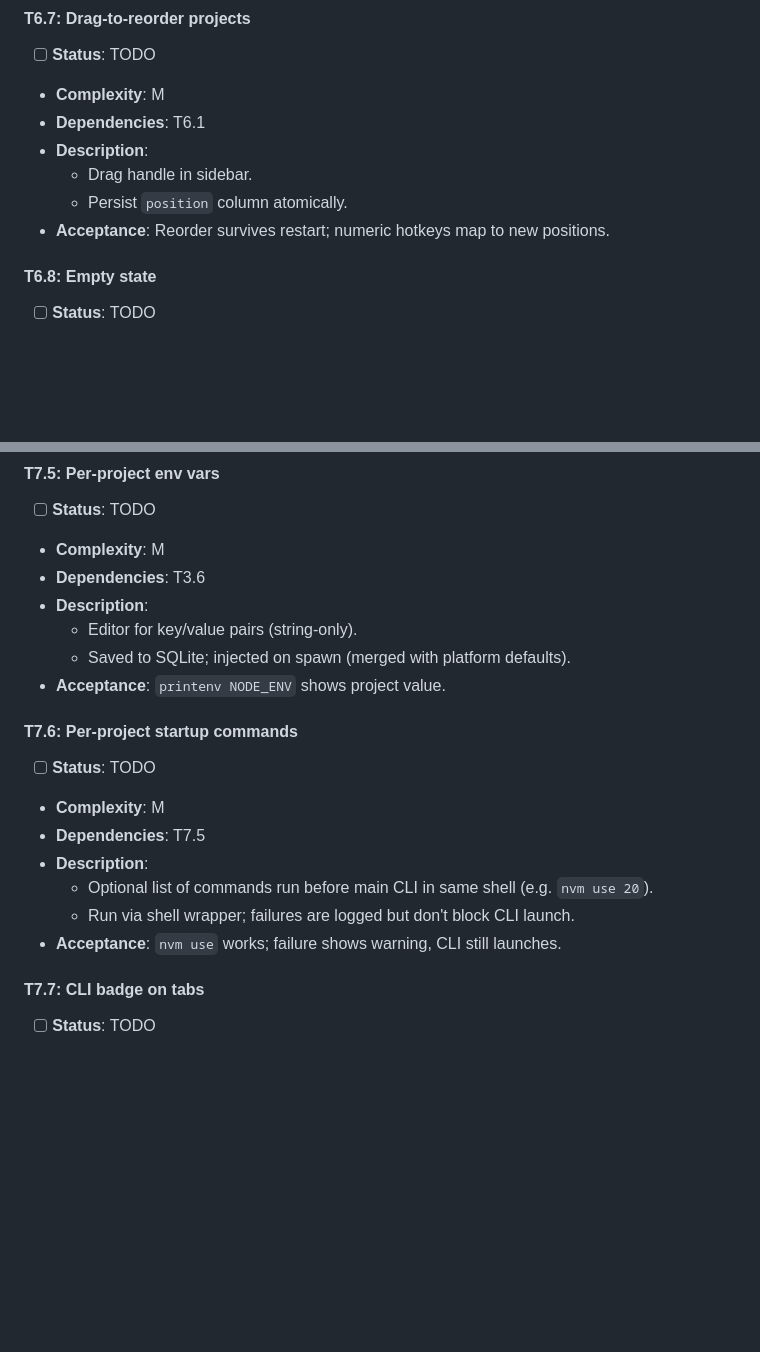
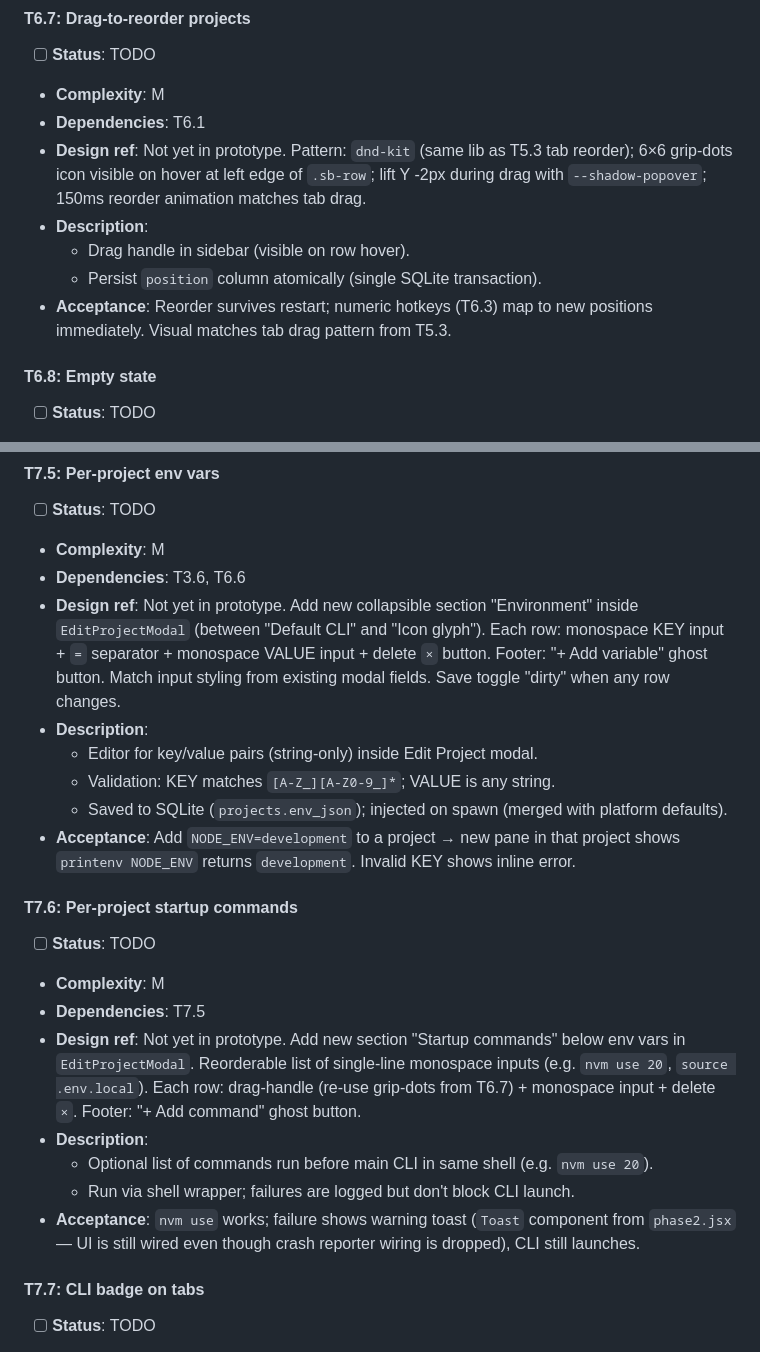
Before and after one commit to BekaChkhiro/work-station, a Markdown page: PROJECT_PLAN.md, 2 parts joined by grey strips. Drawn GitHub-style; blank space fills up the shorter version.

Commit message:
plan: document 3 design gaps for tasks not yet in prototype
T6.7 (drag-to-reorder), T7.5 (env vars editor), T7.6 (startup commands)
are in the plan but not visualized in work-station-design/. Add explicit
"Known design gaps" section to §1.5 with suggested visual approach for
each, and add Design ref lines to each task description so implementation
has concrete guidance without inventing a different visual language.

```diff
--- a/PROJECT_PLAN.md
+++ b/PROJECT_PLAN.md
@@ -965,10 +975,11 @@ Each task: status, complexity (S/M/L/XL — work hours roughly 2/8/24/40+), depe
 - [ ] **Status**: TODO
 - **Complexity**: M
 - **Dependencies**: T6.1
+- **Design ref**: Not yet in prototype. Pattern: `dnd-kit` (same lib as T5.3 tab reorder); 6×6 grip-dots icon visible on hover at left edge of `.sb-row`; lift Y -2px during drag with `--shadow-popover`; 150ms reorder animation matches tab drag.
 - **Description**:
-  - Drag handle in sidebar.
-  - Persist `position` column atomically.
-- **Acceptance**: Reorder survives restart; numeric hotkeys map to new positions.
+  - Drag handle in sidebar (visible on row hover).
+  - Persist `position` column atomically (single SQLite transaction).
+- **Acceptance**: Reorder survives restart; numeric hotkeys (T6.3) map to new positions immediately. Visual matches tab drag pattern from T5.3.
 
 #### T6.8: Empty state
 
@@ -1031,21 +1042,24 @@ Each task: status, complexity (S/M/L/XL — work hours roughly 2/8/24/40+), depe
 
 - [ ] **Status**: TODO
 - **Complexity**: M
-- **Dependencies**: T3.6
+- **Dependencies**: T3.6, T6.6
+- **Design ref**: Not yet in prototype. Add new collapsible section "Environment" inside `EditProjectModal` (between "Default CLI" and "Icon glyph"). Each row: monospace KEY input + `=` separator + monospace VALUE input + delete `×` button. Footer: "+ Add variable" ghost button. Match input styling from existing modal fields. Save toggle "dirty" when any row changes.
 - **Description**:
-  - Editor for key/value pairs (string-only).
-  - Saved to SQLite; injected on spawn (merged with platform defaults).
-- **Acceptance**: `printenv NODE_ENV` shows project value.
+  - Editor for key/value pairs (string-only) inside Edit Project modal.
+  - Validation: KEY matches `[A-Z_][A-Z0-9_]*`; VALUE is any string.
+  - Saved to SQLite (`projects.env_json`); injected on spawn (merged with platform defaults).
+- **Acceptance**: Add `NODE_ENV=development` to a project → new pane in that project shows `printenv NODE_ENV` returns `development`. Invalid KEY shows inline error.
 
 #### T7.6: Per-project startup commands
 
 - [ ] **Status**: TODO
 - **Complexity**: M
 - **Dependencies**: T7.5
+- **Design ref**: Not yet in prototype. Add new section "Startup commands" below env vars in `EditProjectModal`. Reorderable list of single-line monospace inputs (e.g. `nvm use 20`, `source .env.local`). Each row: drag-handle (re-use grip-dots from T6.7) + monospace input + delete `×`. Footer: "+ Add command" ghost button.
 - **Description**:
   - Optional list of commands run before main CLI in same shell (e.g. `nvm use 20`).
   - Run via shell wrapper; failures are logged but don't block CLI launch.
-- **Acceptance**: `nvm use` works; failure shows warning, CLI still launches.
+- **Acceptance**: `nvm use` works; failure shows warning toast (`Toast` component from `phase2.jsx` — UI is still wired even though crash reporter wiring is dropped), CLI still launches.
 
 #### T7.7: CLI badge on tabs
 
```
Also changed, not shown: other parts of PROJECT_PLAN.md (+10 -0 lines).
